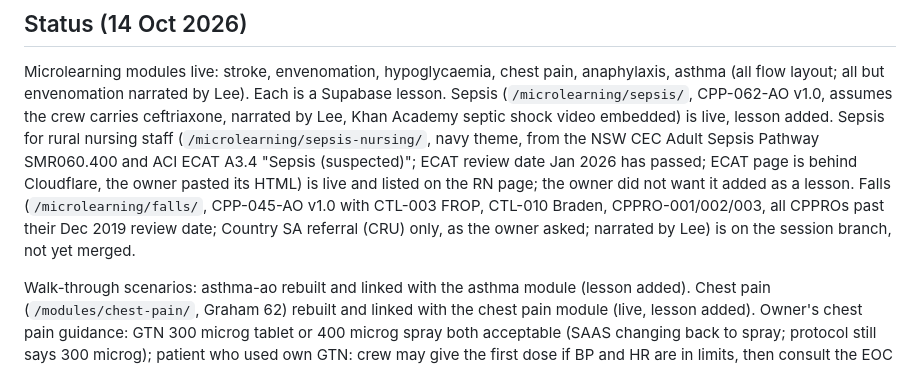
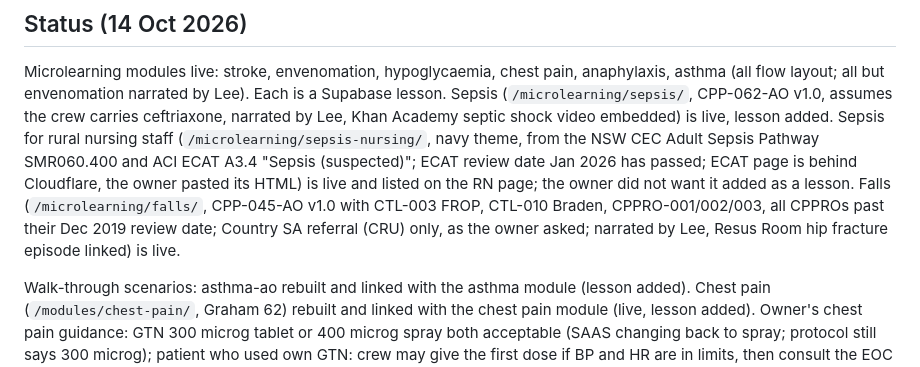
Before and after one commit to cjmorgan69/DSY, a Markdown page: CLAUDE.md, the part around the change. GitHub-like rendering.

Commit message:
CLAUDE.md: falls module live
Co-Authored-By: Claude Opus 5.5 <noreply@anthropic.com>
Claude-Session: https://claude.ai/code/session_01W4Y8wGqfVS3qLSfni7Qwqa

```diff
--- a/CLAUDE.md
+++ b/CLAUDE.md
@@ -59,7 +59,7 @@ Microlearning modules live: stroke, envenomation, hypoglycaemia, chest pain, ana
 all but envenomation narrated by Lee). Each is a Supabase lesson. Sepsis (`/microlearning/sepsis/`, CPP-062-AO v1.0,
 assumes the crew carries ceftriaxone, narrated by Lee, Khan Academy septic shock video embedded) is live, lesson added. Sepsis for rural nursing staff (`/microlearning/sepsis-nursing/`, navy theme, from the NSW CEC
 Adult Sepsis Pathway SMR060.400 and ACI ECAT A3.4 "Sepsis (suspected)"; ECAT review date Jan 2026 has passed; ECAT
-page is behind Cloudflare, the owner pasted its HTML) is live and listed on the RN page; the owner did not want it added as a lesson. Falls (`/microlearning/falls/`, CPP-045-AO v1.0 with CTL-003 FROP, CTL-010 Braden, CPPRO-001/002/003, all CPPROs past their Dec 2019 review date; Country SA referral (CRU) only, as the owner asked; narrated by Lee) is on the session branch, not yet merged.
+page is behind Cloudflare, the owner pasted its HTML) is live and listed on the RN page; the owner did not want it added as a lesson. Falls (`/microlearning/falls/`, CPP-045-AO v1.0 with CTL-003 FROP, CTL-010 Braden, CPPRO-001/002/003, all CPPROs past their Dec 2019 review date; Country SA referral (CRU) only, as the owner asked; narrated by Lee, Resus Room hip fracture episode linked) is live.
 
 Walk-through scenarios: asthma-ao rebuilt and linked with the asthma module (lesson added). Chest pain
 (`/modules/chest-pain/`, Graham 62) rebuilt and linked with the chest pain module (live, lesson added). Owner's
```
